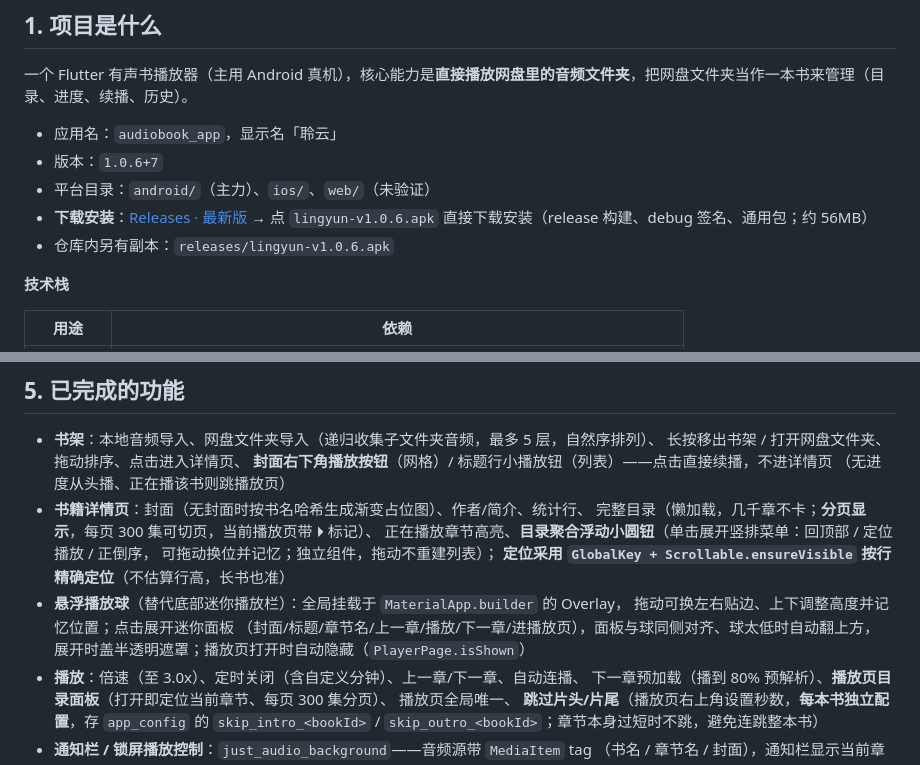
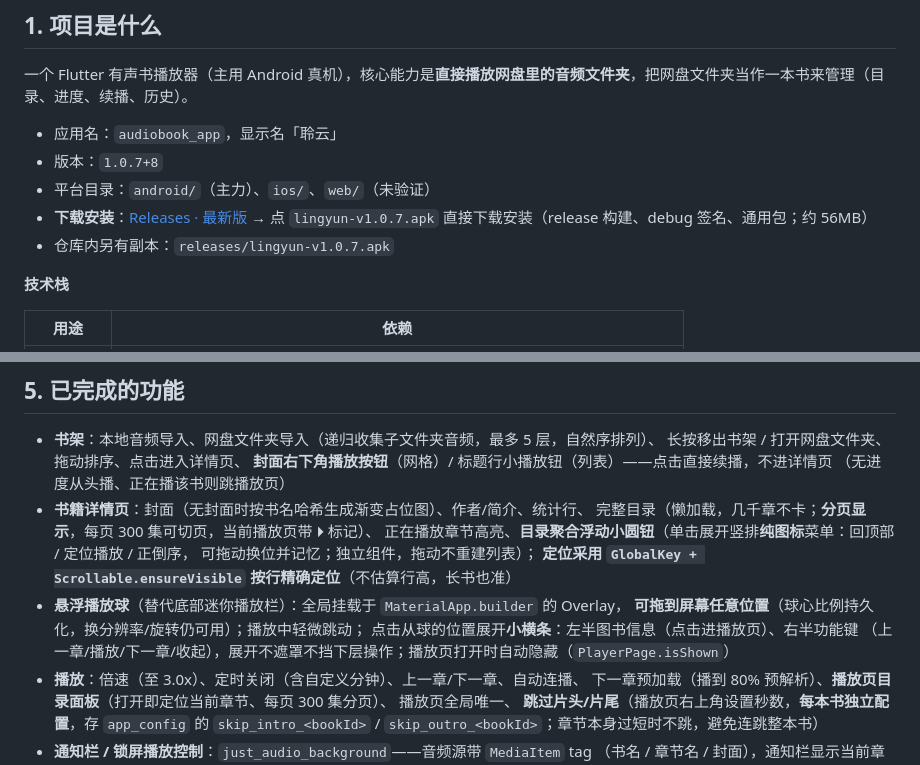
Before and after one commit to nxdwjsj/audiobook-app, a Markdown page: README.md, 2 parts joined by grey strips. Drawn GitHub-style.

Commit message:
更新交接文档至 v1.0.7

```diff
--- a/README.md
+++ b/README.md
@@ -10,10 +10,10 @@
 一个 Flutter 有声书播放器（主用 Android 真机），核心能力是**直接播放网盘里的音频文件夹**，把网盘文件夹当作一本书来管理（目录、进度、续播、历史）。
 
 - 应用名：`audiobook_app`，显示名「聆云」
-- 版本：`1.0.6+7`
+- 版本：`1.0.7+8`
 - 平台目录：`android/`（主力）、`ios/`、`web/`（未验证）
-- **下载安装**：[Releases · 最新版](https://github.com/nxdwjsj/audiobook-app/releases/latest) → 点 `lingyun-v1.0.6.apk` 直接下载安装（release 构建、debug 签名、通用包；约 56MB）
-- 仓库内另有副本：`releases/lingyun-v1.0.6.apk`
+- **下载安装**：[Releases · 最新版](https://github.com/nxdwjsj/audiobook-app/releases/latest) → 点 `lingyun-v1.0.7.apk` 直接下载安装（release 构建、debug 签名、通用包；约 56MB）
+- 仓库内另有副本：`releases/lingyun-v1.0.7.apk`
 
 **技术栈**
 
@@ -215,13 +215,13 @@ box：`bookshelf` / `playback_progress` / `app_config` / `listen_sessions` / `li
   （无进度从头播、正在播该书则跳播放页）
 - **书籍详情页**：封面（无封面时按书名哈希生成渐变占位图）、作者/简介、统计行、
   完整目录（懒加载，几千章不卡；**分页显示**，每页 300 集可切页，当前播放页带 ⏵ 标记）、
-  正在播放章节高亮、**目录聚合浮动小圆钮**（单击展开竖排菜单：回顶部 / 定位播放 / 正倒序，
+  正在播放章节高亮、**目录聚合浮动小圆钮**（单击展开竖排**纯图标**菜单：回顶部 / 定位播放 / 正倒序，
   可拖动换位并记忆；独立组件，拖动不重建列表）；
   **定位采用 `GlobalKey + Scrollable.ensureVisible` 按行精确定位**（不估算行高，长书也准）
 - **悬浮播放球**（替代底部迷你播放栏）：全局挂载于 `MaterialApp.builder` 的 Overlay，
-  拖动可换左右贴边、上下调整高度并记忆位置；点击展开迷你面板
-  （封面/标题/章节名/上一章/播放/下一章/进播放页），面板与球同侧对齐、球太低时自动翻上方，
-  展开时盖半透明遮罩；播放页打开时自动隐藏（`PlayerPage.isShown`）
+  **可拖到屏幕任意位置**（球心比例持久化，换分辨率/旋转仍可用）；播放中轻微跳动；
+  点击从球的位置展开**小横条**：左半图书信息（点击进播放页）、右半功能键
+  （上一章/播放/下一章/收起），展开不遮罩不挡下层操作；播放页打开时自动隐藏（`PlayerPage.isShown`）
 - **播放**：倍速（至 3.0x）、定时关闭（含自定义分钟）、上一章/下一章、自动连播、
   下一章预加载（播到 80% 预解析）、**播放页目录面板**（打开即定位当前章节、每页 300 集分页）、
   播放页全局唯一、
```
